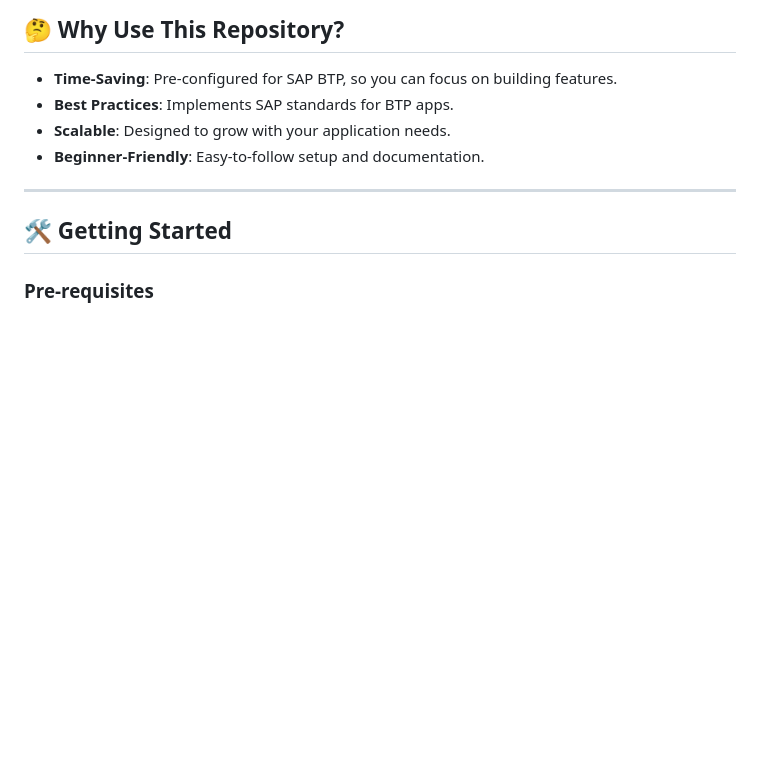
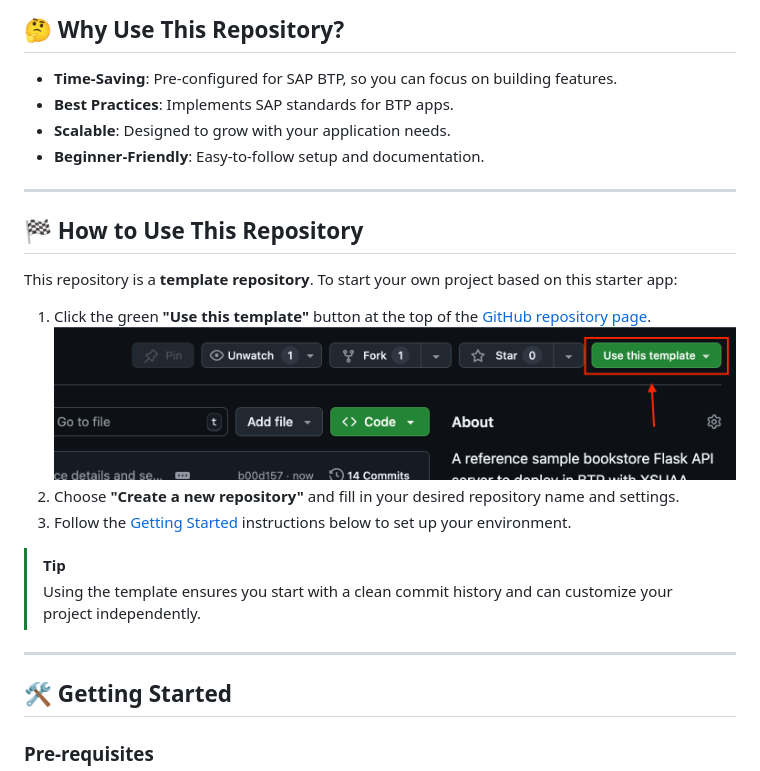
Before and after one commit to anselm94/sapbtp-flask-bookstore-template, a Markdown page: README.md, the part around the change. GitHub-like rendering; pictures changed too: docs/step-usethistemplate.png (added); blank space fills up the shorter version.

Commit message:
docs: add 'how to use this repository' section

```diff
--- a/README.md
+++ b/README.md
@@ -44,6 +44,21 @@ Welcome to the **SAP BTP Flask Starter App**! This repository is your one-stop s
 - **Best Practices**: Implements SAP standards for BTP apps.
 - **Scalable**: Designed to grow with your application needs.
 - **Beginner-Friendly**: Easy-to-follow setup and documentation.
+
+---
+
+## 🏁 **How to Use This Repository**
+
+This repository is a **template repository**. To start your own project based on this starter app:
+
+1. Click the green **"Use this template"** button at the top of the [GitHub repository page](https://github.com/anselm94/sapbtp-flask-bookstore-template).
+   !['Use this template' button in Github repository](./docs/step-usethistemplate.png)
+2. Choose **"Create a new repository"** and fill in your desired repository name and settings.
+3. Follow the [Getting Started](#getting-started) instructions below to set up your environment.
+
+> [!TIP]
+>
+> Using the template ensures you start with a clean commit history and can customize your project independently.
 
 ---
 
```
